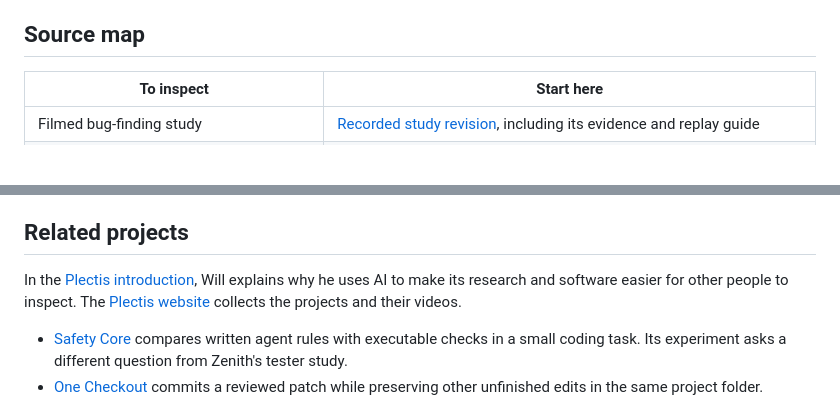
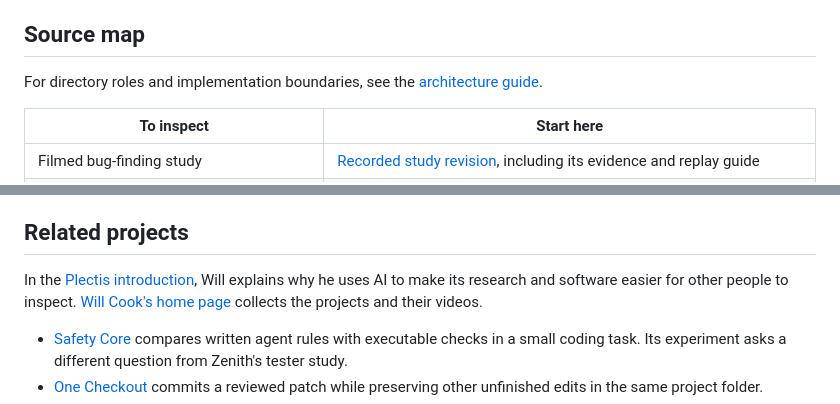
Before and after one commit to wcook04/plectis-zenith, a Markdown page: README.md, 2 parts joined by grey strips. Rendered like a GitHub page; blank space fills up the shorter version.

```diff
--- a/README.md
+++ b/README.md
@@ -126,6 +130,8 @@ A further question is whether experience improves the procedure that makes subse
 
 ## Source map
 
+For directory roles and implementation boundaries, see the [architecture guide](docs/architecture.md#repository-roles).
+
 | To inspect | Start here |
 |---|---|
 | Filmed bug-finding study | [Recorded study revision](https://github.com/wcook04/plectis-zenith/tree/2b325e2de0fb763d0998f2a4f61fac59001ded59/docs/studies/kept-experience), including its evidence and replay guide |
@@ -153,7 +159,7 @@ I'm developing Zenith with AI coding agents and learning the field as I go. Corr
 
 In the [Plectis introduction](https://www.youtube.com/watch?v=MBmVMMogXTA),
 Will explains why he uses AI to make its research and software easier for other
-people to inspect. The [Plectis website](https://wcook04.github.io/practical-formal-verification/)
+people to inspect. [Will Cook's home page](https://wcook04.github.io/)
 collects the projects and their videos.
 
 - [Safety Core](https://github.com/wcook04/safety-core) compares written agent rules with executable checks in a small coding task. Its experiment asks a different question from Zenith's tester study.
```
Also changed, not shown: other parts of README.md (+4 -0 lines).
